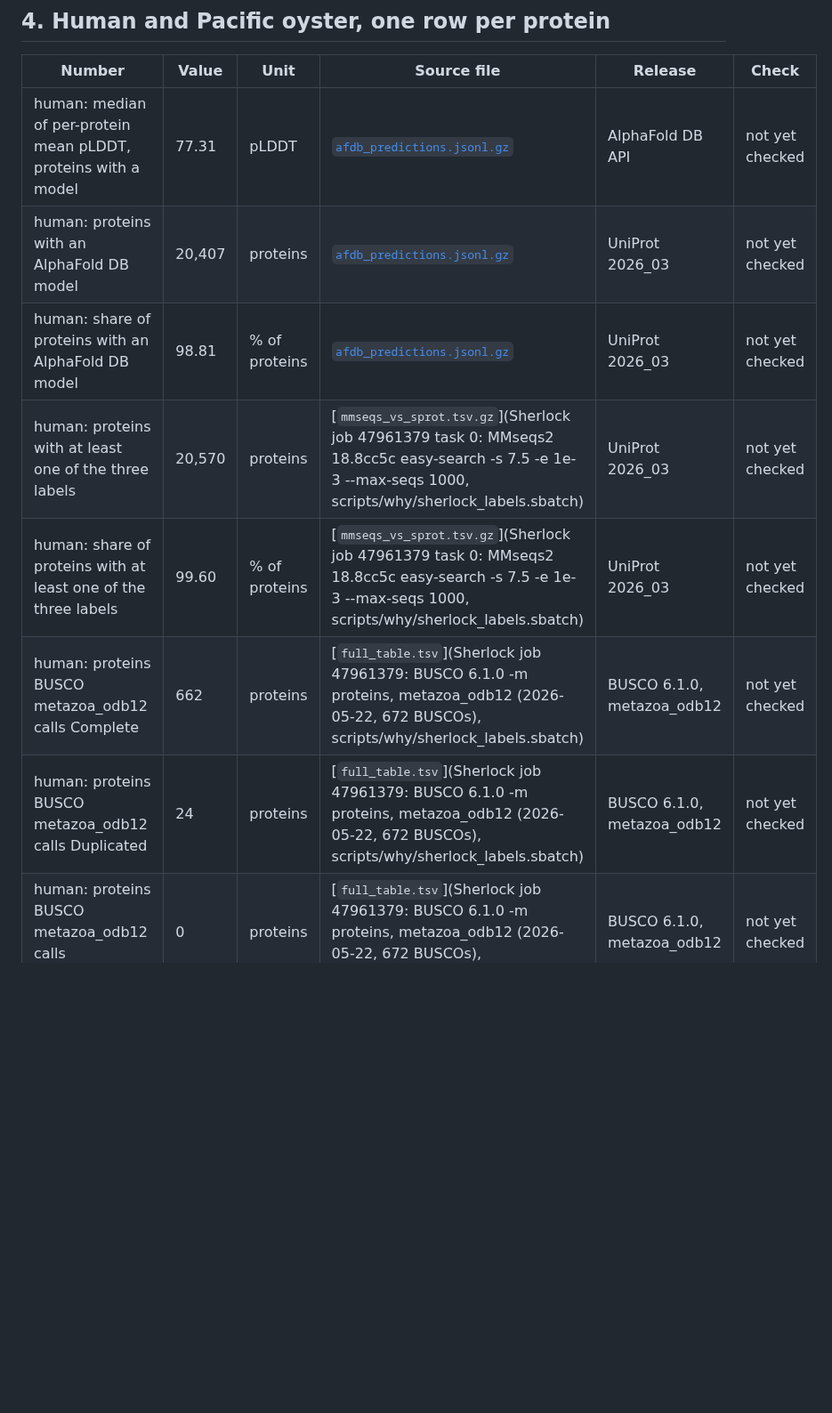
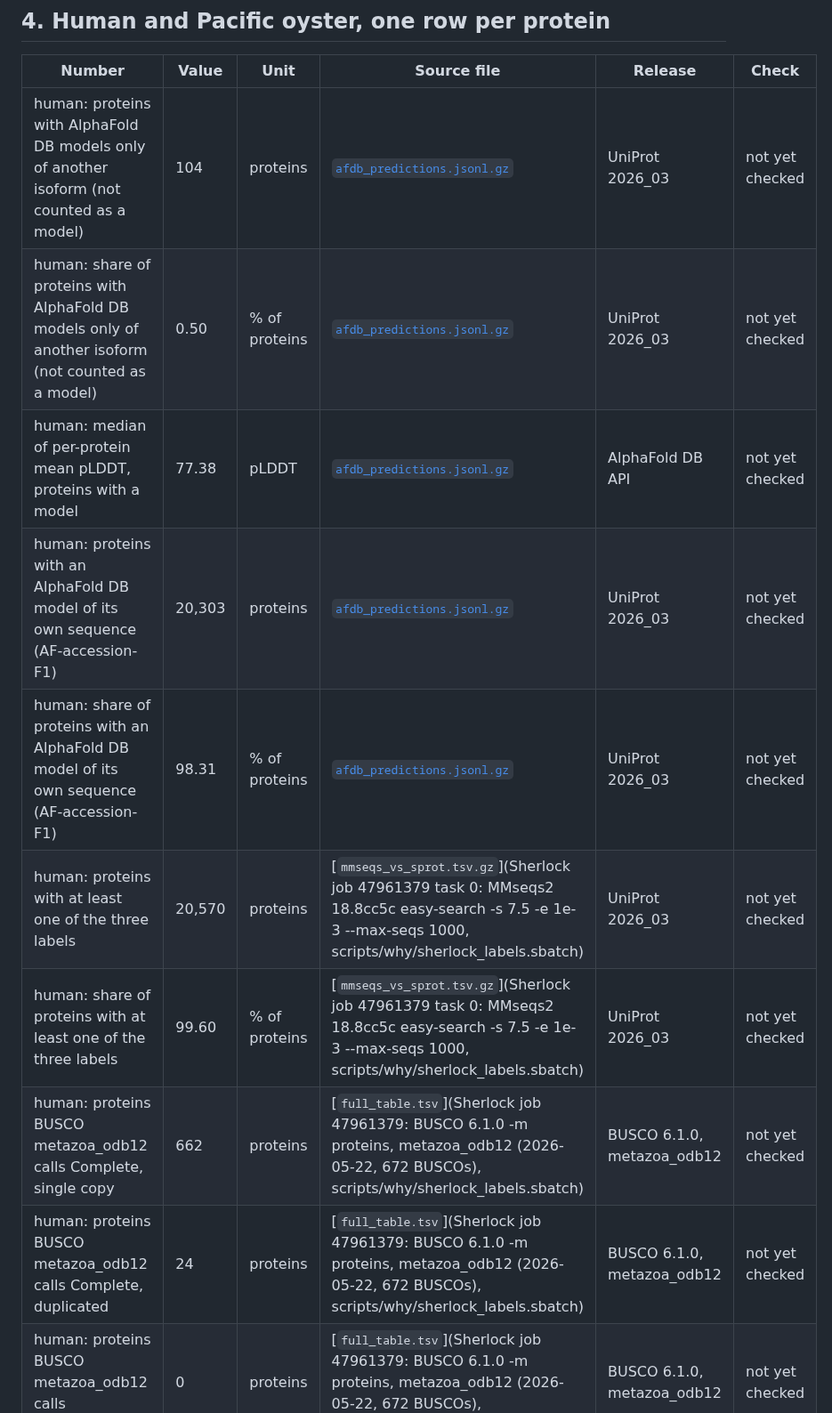
Before and after one commit to seanome/protein-function-annotation-leaderboard, a Markdown page: results/why/SUMMARY.md, the part around one of its changes. Shown at 89% size. Rendered like a GitHub page; blank space fills up the shorter version.

```diff
--- a/results/why/SUMMARY.md
+++ b/results/why/SUMMARY.md
@@ -89,13 +89,15 @@ Every number below was computed from a file downloaded on 2026-10-15 or made fro
 
 | Number | Value | Unit | Source file | Release | Check |
 |---|---|---|---|---|---|
-| human: median of per-protein mean pLDDT, proteins with a model | 77.31 | pLDDT | [`afdb_predictions.jsonl.gz`](https://alphafold.ebi.ac.uk/api/prediction/{accession}) | AlphaFold DB API | not yet checked |
-| human: proteins with an AlphaFold DB model | 20,407 | proteins | [`afdb_predictions.jsonl.gz`](https://alphafold.ebi.ac.uk/api/prediction/{accession}) | UniProt 2026_03 | not yet checked |
-| human: share of proteins with an AlphaFold DB model | 98.81 | % of proteins | [`afdb_predictions.jsonl.gz`](https://alphafold.ebi.ac.uk/api/prediction/{accession}) | UniProt 2026_03 | not yet checked |
+| human: proteins with AlphaFold DB models only of another isoform (not counted as a model) | 104 | proteins | [`afdb_predictions.jsonl.gz`](https://alphafold.ebi.ac.uk/api/prediction/{accession}) | UniProt 2026_03 | not yet checked |
+| human: share of proteins with AlphaFold DB models only of another isoform (not counted as a model) | 0.50 | % of proteins | [`afdb_predictions.jsonl.gz`](https://alphafold.ebi.ac.uk/api/prediction/{accession}) | UniProt 2026_03 | not yet checked |
+| human: median of per-protein mean pLDDT, proteins with a model | 77.38 | pLDDT | [`afdb_predictions.jsonl.gz`](https://alphafold.ebi.ac.uk/api/prediction/{accession}) | AlphaFold DB API | not yet checked |
+| human: proteins with an AlphaFold DB model of its own sequence (AF-accession-F1) | 20,303 | proteins | [`afdb_predictions.jsonl.gz`](https://alphafold.ebi.ac.uk/api/prediction/{accession}) | UniProt 2026_03 | not yet checked |
+| human: share of proteins with an AlphaFold DB model of its own sequence (AF-accession-F1) | 98.31 | % of proteins | [`afdb_predictions.jsonl.gz`](https://alphafold.ebi.ac.uk/api/prediction/{accession}) | UniProt 2026_03 | not yet checked |
 | human: proteins with at least one of the three labels | 20,570 | proteins | [`mmseqs_vs_sprot.tsv.gz`](Sherlock job 47961379 task 0: MMseqs2 18.8cc5c easy-search -s 7.5 -e 1e-3 --max-seqs 1000, scripts/why/sherlock_labels.sbatch) | UniProt 2026_03 | not yet checked |
 | human: share of proteins with at least one of the three labels | 99.60 | % of proteins | [`mmseqs_vs_sprot.tsv.gz`](Sherlock job 47961379 task 0: MMseqs2 18.8cc5c easy-search -s 7.5 -e 1e-3 --max-seqs 1000, scripts/why/sherlock_labels.sbatch) | UniProt 2026_03 | not yet checked |
-| human: proteins BUSCO metazoa_odb12 calls Complete | 662 | proteins | [`full_table.tsv`](Sherlock job 47961379: BUSCO 6.1.0 -m proteins, metazoa_odb12 (2026-05-22, 672 BUSCOs), scripts/why/sherlock_labels.sbatch) | BUSCO 6.1.0, metazoa_odb12 | not yet checked |
-| human: proteins BUSCO metazoa_odb12 calls Duplicated | 24 | proteins | [`full_table.tsv`](Sherlock job 47961379: BUSCO 6.1.0 -m proteins, metazoa_odb12 (2026-05-22, 672 BUSCOs), scripts/why/sherlock_labels.sbatch) | BUSCO 6.1.0, metazoa_odb12 | not yet checked |
+| human: proteins BUSCO metazoa_odb12 calls Complete, single copy | 662 | proteins | [`full_table.tsv`](Sherlock job 47961379: BUSCO 6.1.0 -m proteins, metazoa_odb12 (2026-05-22, 672 BUSCOs), scripts/why/sherlock_labels.sbatch) | BUSCO 6.1.0, metazoa_odb12 | not yet checked |
+| human: proteins BUSCO metazoa_odb12 calls Complete, duplicated | 24 | proteins | [`full_table.tsv`](Sherlock job 47961379: BUSCO 6.1.0 -m proteins, metazoa_odb12 (2026-05-22, 672 BUSCOs), scripts/why/sherlock_labels.sbatch) | BUSCO 6.1.0, metazoa_odb12 | not yet checked |
 | human: proteins BUSCO metazoa_odb12 calls Fragmented | 0 | proteins | [`full_table.tsv`](Sherlock job 47961379: BUSCO 6.1.0 -m proteins, metazoa_odb12 (2026-05-22, 672 BUSCOs), scripts/why/sherlock_labels.sbatch) | BUSCO 6.1.0, metazoa_odb12 | not yet checked |
 | human: proteins with any InterPro match (InterPro entry or member-database signature, as UniProt cross-references them) | 19,972 | proteins | [`human_interpro_xrefs.tsv.gz`](https://rest.uniprot.org/uniprotkb/search?query=proteome%3AUP000005640&fields=accession%2Cxref_interpro%2Cxref_pfam%2Cxref_panther%2Cxref_cdd%2Cxref_gene3d%2Cxref_supfam%2Cxref_smart%2Cxref_prosite%2Cxref_prints%2Cxref_pirsf%2Cxref_hamap%2Cxref_sfld%2Cxref_ncbifam&format=tsv&size=500) | UniProt 2026_03 | not yet checked |
 | human: share of proteins with any InterPro match (InterPro entry or member-database signature, as UniProt cross-references them) | 96.71 | % of proteins | [`human_interpro_xrefs.tsv.gz`](https://rest.uniprot.org/uniprotkb/search?query=proteome%3AUP000005640&fields=accession%2Cxref_interpro%2Cxref_pfam%2Cxref_panther%2Cxref_cdd%2Cxref_gene3d%2Cxref_supfam%2Cxref_smart%2Cxref_prosite%2Cxref_prints%2Cxref_pirsf%2Cxref_hamap%2Cxref_sfld%2Cxref_ncbifam&format=tsv&size=500) | UniProt 2026_03 | not yet checked |
```
Also changed, not shown: other parts of results/why/SUMMARY.md (+32 -18 lines), results/why/maps/proteome_map.png, results/why/maps/proteome_map_function_labels.png, 15 other files.
